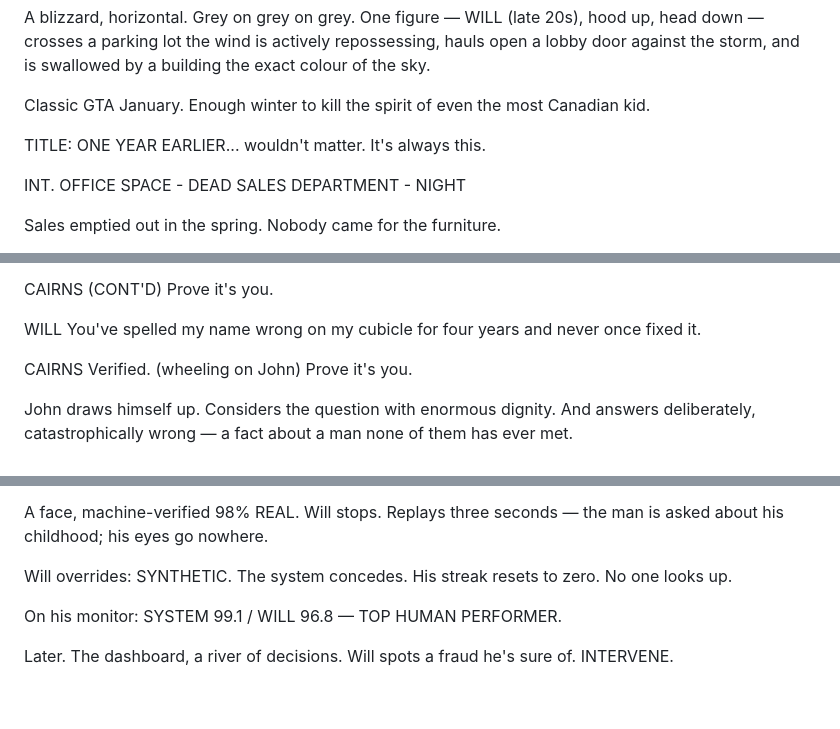
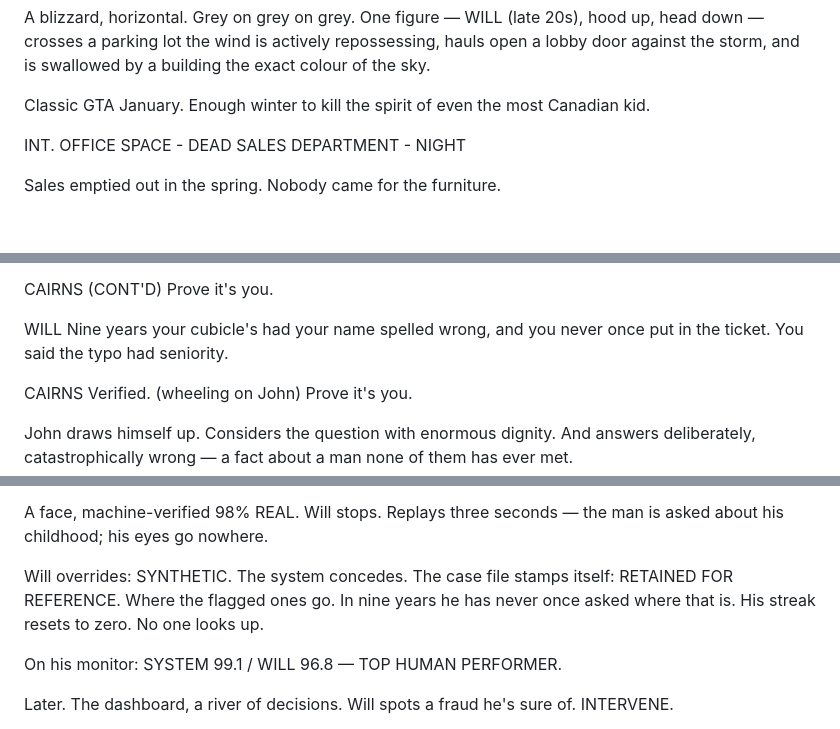
Before and after one commit to sachdm/blue-sheep-site, a Markdown page: nomad/entries/script.md, 3 parts joined by grey strips. Drawn GitHub-style; blank space fills up the shorter version.

```diff
--- a/nomad/entries/script.md
+++ b/nomad/entries/script.md
@@ -19,8 +19,6 @@ EXT. OFFICE TOWER, TORONTO - MORNING - ONE SHOT
 A blizzard, horizontal. Grey on grey on grey. One figure — WILL (late 20s), hood up, head down — crosses a parking lot the wind is actively repossessing, hauls open a lobby door against the storm, and is swallowed by a building the exact colour of the sky.
 
 Classic GTA January. Enough winter to kill the spirit of even the most Canadian kid.
-
-TITLE: ONE YEAR EARLIER... wouldn't matter. It's always this.
 
 INT. OFFICE SPACE - DEAD SALES DEPARTMENT - NIGHT
 
@@ -107,7 +105,7 @@ CAIRNS (CONT'D)
 Prove it's you.
 
 WILL
-You've spelled my name wrong on my cubicle for four years and never once fixed it.
+Nine years your cubicle's had your name spelled wrong, and you never once put in the ticket. You said the typo had seniority.
 
 CAIRNS
 Verified.
@@ -264,7 +262,7 @@ Will clicks. A streak counter climbs.
 
 A face, machine-verified 98% REAL. Will stops. Replays three seconds — the man is asked about his childhood; his eyes go nowhere.
 
-Will overrides: SYNTHETIC. The system concedes. His streak resets to zero. No one looks up.
+Will overrides: SYNTHETIC. The system concedes. The case file stamps itself: RETAINED FOR REFERENCE. Where the flagged ones go. In nine years he has never once asked where that is. His streak resets to zero. No one looks up.
 
 On his monitor: SYSTEM 99.1 / WILL 96.8 — TOP HUMAN PERFORMER.
 
```
Also changed, not shown: other parts of nomad/entries/script.md (+25 -5 lines), nomad/entries/log-11.md (added, +15 -0 lines).
